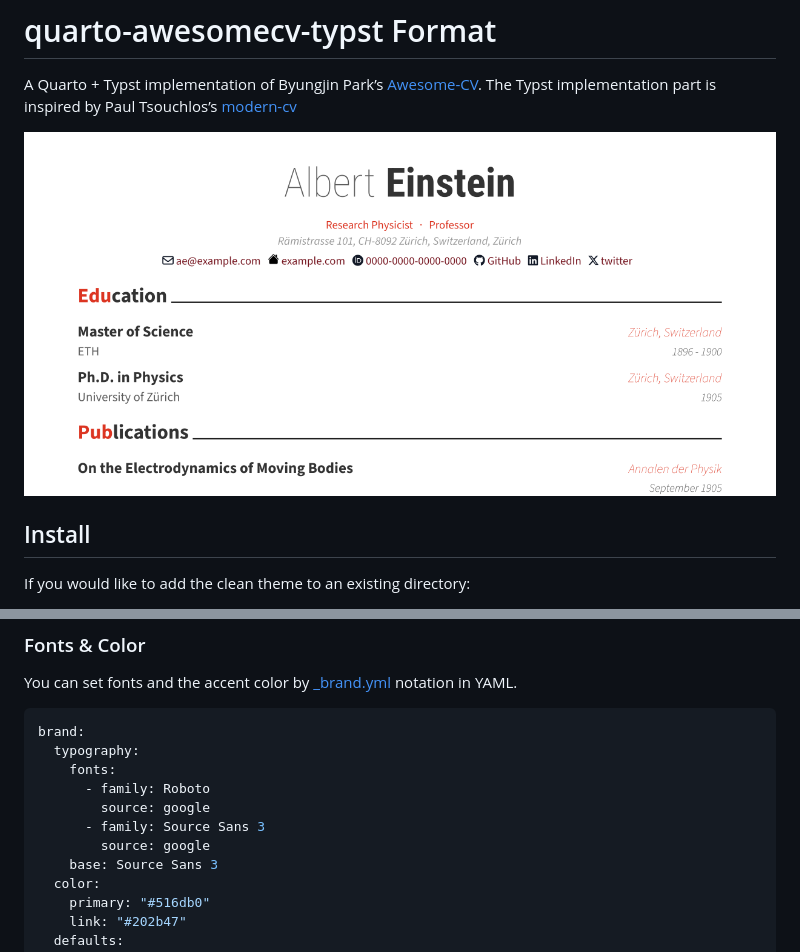
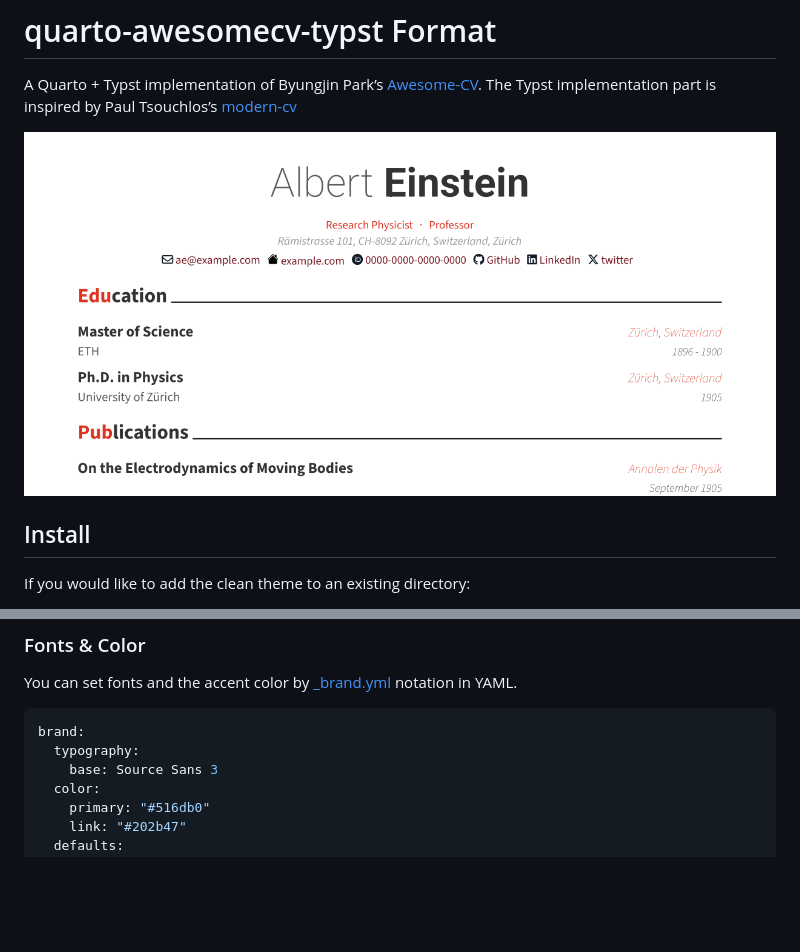
Before and after one commit to kazuyanagimoto/quarto-awesomecv-typst, a Markdown page: README.md, 2 parts joined by grey strips. GitHub-like rendering; pictures changed too: assets/img/thumbnail.png; blank space fills up the shorter version.

````diff
--- a/README.md
+++ b/README.md
@@ -61,11 +61,6 @@ YAML.
 ``` yaml
 brand:
   typography:
-    fonts:
-      - family: Roboto
-        source: google
-      - family: Source Sans 3
-        source: google
     base: Source Sans 3
   color:
     primary: "#516db0"
````
Also changed, not shown: other parts of README.md (+6 -6 lines), 5 other files.
